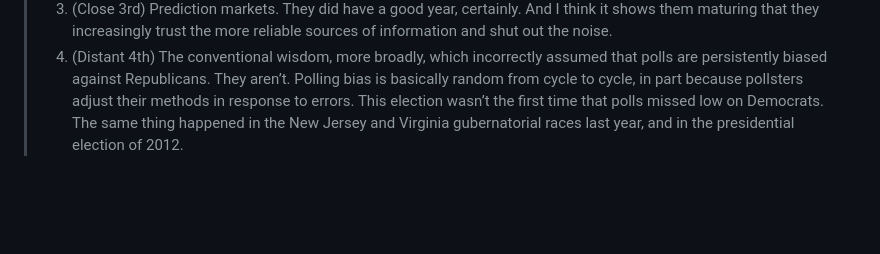
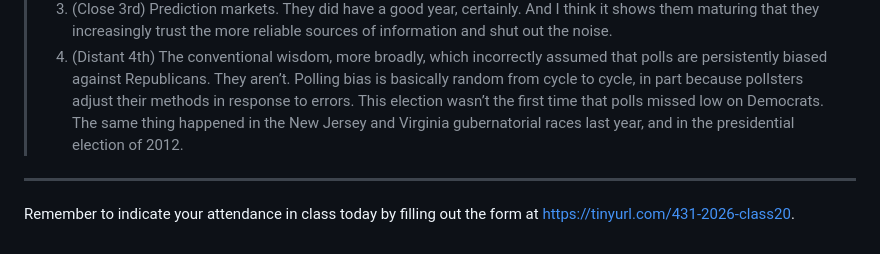
Before and after one commit to THOMASELOVE/431-classes-2026, a Markdown page: class20/README.md, the part around one of its changes. Drawn GitHub-style; blank space fills up the shorter version.

```diff
--- a/class20/README.md
+++ b/class20/README.md
@@ -44,3 +43,7 @@ Tuesday was a [pretty good night](https://www.natesilver.net/p/models-led-predic
 > 2) (Close 2nd) The better models, including but not limited to FLIPR.
 > 3) (Close 3rd) Prediction markets. They did have a good year, certainly. And I think it shows them maturing that they increasingly trust the more reliable sources of information and shut out the noise.
 > 4) (Distant 4th) The conventional wisdom, more broadly, which incorrectly assumed that polls are persistently biased against Republicans. They aren’t. Polling bias is basically random from cycle to cycle, in part because pollsters adjust their methods in response to errors. This election wasn’t the first time that polls missed low on Democrats. The same thing happened in the New Jersey and Virginia gubernatorial races last year, and in the presidential election of 2012.
+
+---
+
+Remember to indicate your attendance in class today by filling out the form at <https://tinyurl.com/431-2026-class20>.
```
Also changed, not shown: other parts of class20/README.md (+0 -1 lines).
